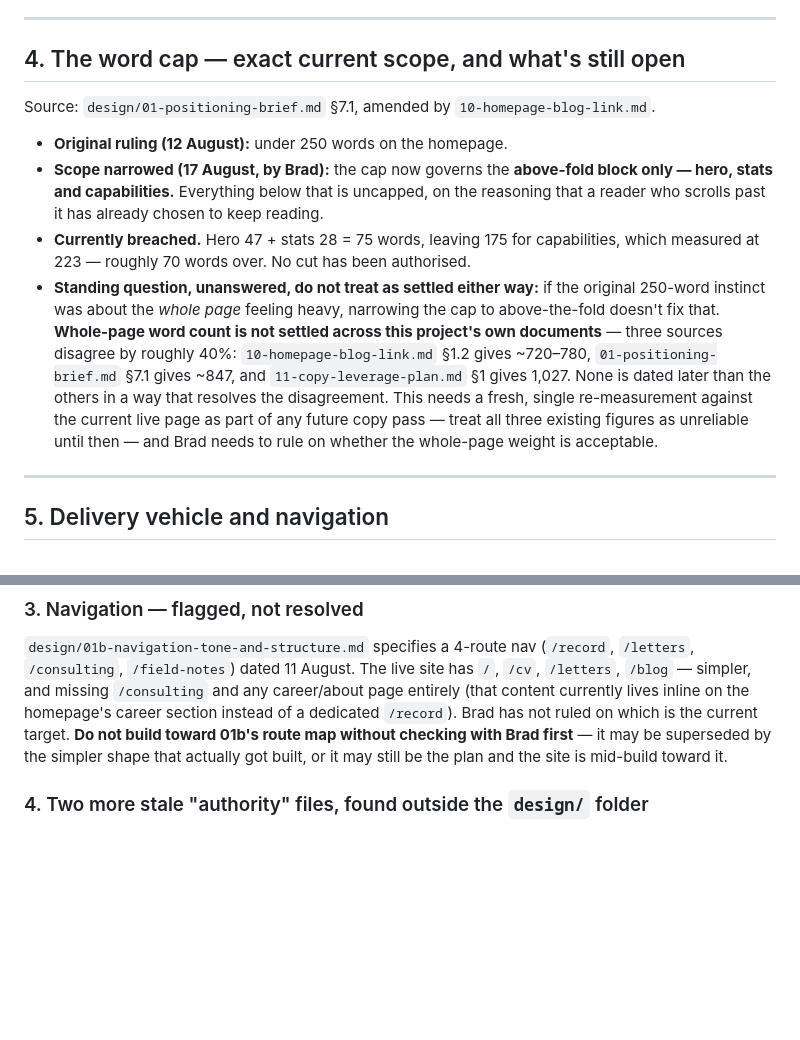
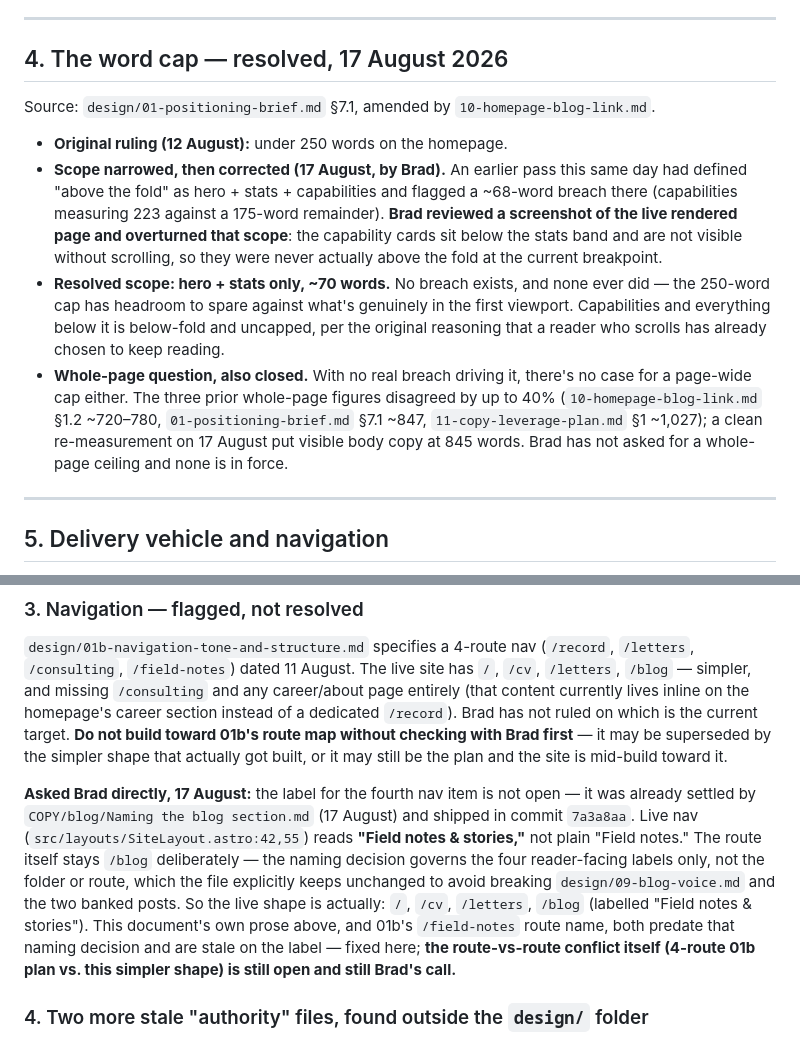
Before and after one commit to Clarity-EngineAI/Brad_Friis_Web_Portfolio, a Markdown page: design/00-current-direction.md, 2 parts joined by grey strips. Rendered like a GitHub page; blank space fills up the shorter version.

```diff
--- a/design/00-current-direction.md
+++ b/design/00-current-direction.md
@@ -117,24 +117,25 @@ Source: `design/01-positioning-brief.md` §11, `COPY/perplexity-copy-brief.md`
 
 ---
 
-## 4. The word cap — exact current scope, and what's still open
+## 4. The word cap — resolved, 17 August 2026
 
 Source: `design/01-positioning-brief.md` §7.1, amended by `10-homepage-blog-link.md`.
 
 - **Original ruling (12 August):** under 250 words on the homepage.
-- **Scope narrowed (17 August, by Brad):** the cap now governs the **above-fold block only — hero,
-  stats and capabilities.** Everything below that is uncapped, on the reasoning that a reader who
-  scrolls past it has already chosen to keep reading.
-- **Currently breached.** Hero 47 + stats 28 = 75 words, leaving 175 for capabilities, which
-  measured at 223 — roughly 70 words over. No cut has been authorised.
-- **Standing question, unanswered, do not treat as settled either way:** if the original 250-word
-  instinct was about the *whole page* feeling heavy, narrowing the cap to above-the-fold doesn't fix
-  that. **Whole-page word count is not settled across this project's own documents** — three sources
-  disagree by roughly 40%: `10-homepage-blog-link.md` §1.2 gives ~720–780, `01-positioning-brief.md`
-  §7.1 gives ~847, and `11-copy-leverage-plan.md` §1 gives 1,027. None is dated later than the
-  others in a way that resolves the disagreement. This needs a fresh, single re-measurement against
-  the current live page as part of any future copy pass — treat all three existing figures as
-  unreliable until then — and Brad needs to rule on whether the whole-page weight is acceptable.
+- **Scope narrowed, then corrected (17 August, by Brad).** An earlier pass this same day had defined
+  "above the fold" as hero + stats + capabilities and flagged a ~68-word breach there (capabilities
+  measuring 223 against a 175-word remainder). **Brad reviewed a screenshot of the live rendered
+  page and overturned that scope**: the capability cards sit below the stats band and are not
+  visible without scrolling, so they were never actually above the fold at the current breakpoint.
+- **Resolved scope: hero + stats only, ~70 words.** No breach exists, and none ever did — the
+  250-word cap has headroom to spare against what's genuinely in the first viewport. Capabilities
+  and everything below it is below-fold and uncapped, per the original reasoning that a reader who
+  scrolls has already chosen to keep reading.
+- **Whole-page question, also closed.** With no real breach driving it, there's no case for a
+  page-wide cap either. The three prior whole-page figures disagreed by up to 40% (`10-homepage-blog-link.md`
+  §1.2 ~720–780, `01-positioning-brief.md` §7.1 ~847, `11-copy-leverage-plan.md` §1 ~1,027); a clean
+  re-measurement on 17 August put visible body copy at 845 words. Brad has not asked for a
+  whole-page ceiling and none is in force.
 
 ---
 
@@ -214,6 +215,17 @@ which is the current target. **Do not build toward 01b's route map without check
 first** — it may be superseded by the simpler shape that actually got built, or it may still be the
 plan and the site is mid-build toward it.
 
+**Asked Brad directly, 17 August:** the label for the fourth nav item is not open — it was already
+settled by `COPY/blog/Naming the blog section.md` (17 August) and shipped in commit `7a3a8aa`. Live
+nav (`src/layouts/SiteLayout.astro:42,55`) reads **"Field notes & stories,"** not plain "Field
+notes." The route itself stays `/blog` deliberately — the naming decision governs the four
+reader-facing labels only, not the folder or route, which the file explicitly keeps unchanged to
+avoid breaking `design/09-blog-voice.md` and the two banked posts. So the live shape is actually:
+`/`, `/cv`, `/letters`, `/blog` (labelled "Field notes & stories"). This document's own prose above,
+and 01b's `/field-notes` route name, both predate that naming decision and are stale on the label —
+fixed here; **the route-vs-route conflict itself (4-route 01b plan vs. this simpler shape) is still
+open and still Brad's call.**
+
 ### 4. Two more stale "authority" files, found outside the `design/` folder
 
 Not in the original handoff's file table, because they sit at repo root, not in `design/`. The root
```
Also changed, not shown: design/01-positioning-brief.md (+18 -15 lines).
